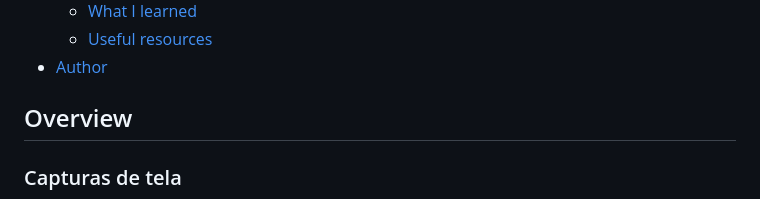
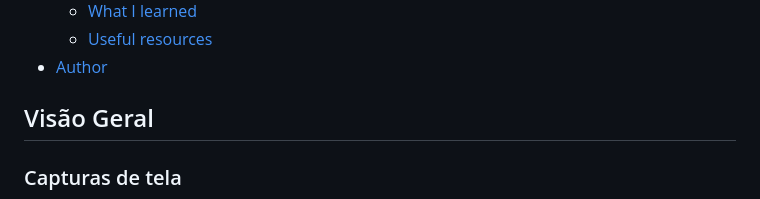
Before and after one commit to GuguP4ulino/recipe-page, a Markdown page: README.md, the part around the change. Rendered like a GitHub page.

```diff
--- a/README.md
+++ b/README.md
@@ -140,7 +140,7 @@ Essa é uma solução para o [Desafio da página de receitas do Frontend Mentor]
   - [Useful resources](#useful-resources)
 - [Author](#author)
 
-## Overview
+## Visão Geral
 
 ### Capturas de tela
 
```
